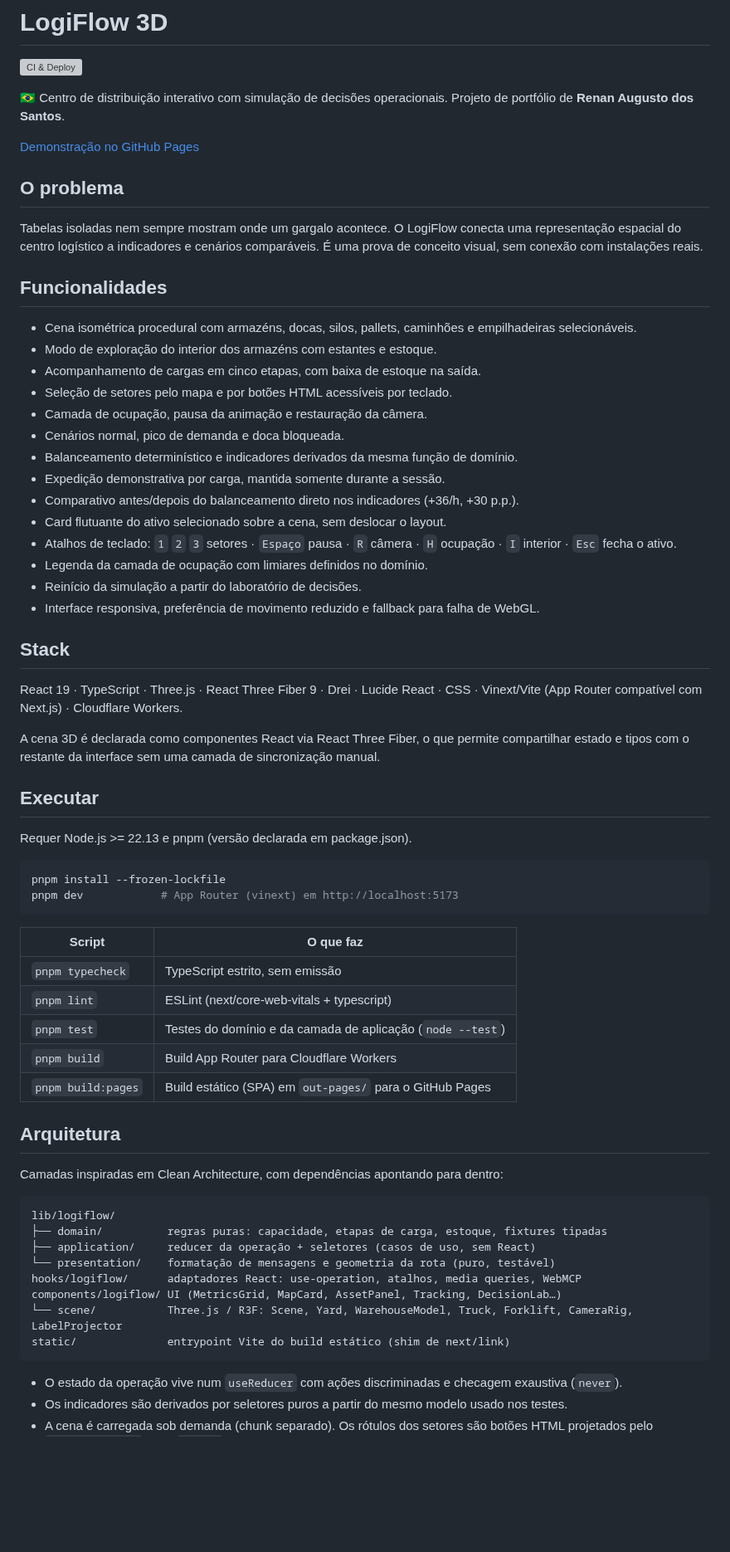
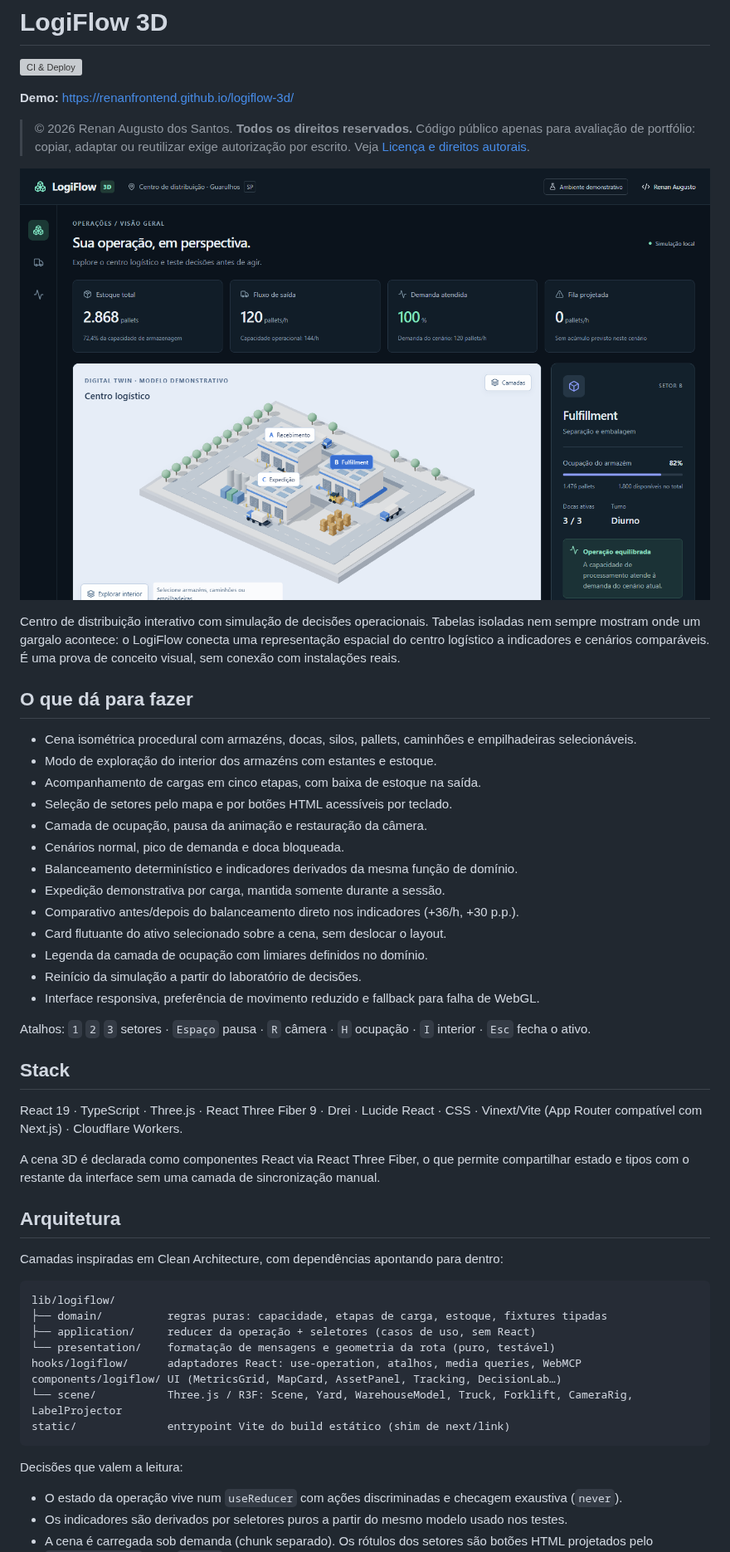
Before and after one commit to renanfrontend/logiflow-3d, a Markdown page: README.md, the part around one of its changes. Shown at 83% size. GitHub-like rendering; pictures changed too: docs/screenshot.png (added); blank space fills up the shorter version; grey boxes are pictures that could not be loaded.

````diff
--- a/README.md
+++ b/README.md
@@ -2,15 +2,15 @@
 
 [![CI & Deploy](https://github.com/renanfrontend/logiflow-3d/actions/workflows/ci.yml/badge.svg)](https://github.com/renanfrontend/logiflow-3d/actions/workflows/ci.yml)
 
-🇧🇷 Centro de distribuição interativo com simulação de decisões operacionais. Projeto de portfólio de **Renan Augusto dos Santos**.
+**Demo:** https://renanfrontend.github.io/logiflow-3d/
 
-[Demonstração no GitHub Pages](https://renanfrontend.github.io/logiflow-3d/)
+> © 2026 Renan Augusto dos Santos. **Todos os direitos reservados.** Código público apenas para avaliação de portfólio: copiar, adaptar ou reutilizar exige autorização por escrito. Veja [Licença e direitos autorais](#licença-e-direitos-autorais).
 
-## O problema
+![Tela do LogiFlow 3D com indicadores de estoque e fluxo e a maquete isométrica do centro logístico](docs/screenshot.png)
 
-Tabelas isoladas nem sempre mostram onde um gargalo acontece. O LogiFlow conecta uma representação espacial do centro logístico a indicadores e cenários comparáveis. É uma prova de conceito visual, sem conexão com instalações reais.
+Centro de distribuição interativo com simulação de decisões operacionais. Tabelas isoladas nem sempre mostram onde um gargalo acontece: o LogiFlow conecta uma representação espacial do centro logístico a indicadores e cenários comparáveis. É uma prova de conceito visual, sem conexão com instalações reais.
 
-## Funcionalidades
+## O que dá para fazer
 
 - Cena isométrica procedural com armazéns, docas, silos, pallets, caminhões e empilhadeiras selecionáveis.
 - Modo de exploração do interior dos armazéns com estantes e estoque.
@@ -22,33 +22,17 @@ Tabelas isoladas nem sempre mostram onde um gargalo acontece. O LogiFlow conecta
 - Expedição demonstrativa por carga, mantida somente durante a sessão.
 - Comparativo antes/depois do balanceamento direto nos indicadores (+36/h, +30 p.p.).
 - Card flutuante do ativo selecionado sobre a cena, sem deslocar o layout.
-- Atalhos de teclado: `1` `2` `3` setores · `Espaço` pausa · `R` câmera · `H` ocupação · `I` interior · `Esc` fecha o ativo.
 - Legenda da camada de ocupação com limiares definidos no domínio.
 - Reinício da simulação a partir do laboratório de decisões.
 - Interface responsiva, preferência de movimento reduzido e fallback para falha de WebGL.
+
+Atalhos: `1` `2` `3` setores · `Espaço` pausa · `R` câmera · `H` ocupação · `I` interior · `Esc` fecha o ativo.
 
 ## Stack
 
 React 19 · TypeScript · Three.js · React Three Fiber 9 · Drei · Lucide React · CSS · Vinext/Vite (App Router compatível com Next.js) · Cloudflare Workers.
 
 A cena 3D é declarada como componentes React via React Three Fiber, o que permite compartilhar estado e tipos com o restante da interface sem uma camada de sincronização manual.
-
-## Executar
-
-Requer Node.js >= 22.13 e pnpm (versão declarada em package.json).
-
-```bash
-pnpm install --frozen-lockfile
-pnpm dev            # App Router (vinext) em http://localhost:5173
-```
-
-| Script | O que faz |
-| --- | --- |
-| `pnpm typecheck` | TypeScript estrito, sem emissão |
-| `pnpm lint` | ESLint (next/core-web-vitals + typescript) |
-| `pnpm test` | Testes do domínio e da camada de aplicação (`node --test`) |
-| `pnpm build` | Build App Router para Cloudflare Workers |
-| `pnpm build:pages` | Build estático (SPA) em `out-pages/` para o GitHub Pages |
 
 ## Arquitetura
 
@@ -65,6 +49,8 @@ components/logiflow/ UI (MetricsGrid, MapCard, AssetPanel, Tracking, DecisionLab
 static/              entrypoint Vite do build estático (shim de next/link)
 ```
 
+Decisões que valem a leitura:
+
 - O estado da operação vive num `useReducer` com ações discriminadas e checagem exaustiva (`never`).
 - Os indicadores são derivados por seletores puros a partir do mesmo modelo usado nos testes.
 - A cena é carregada sob demanda (chunk separado). Os rótulos dos setores são botões HTML projetados pelo `LabelProjector`, sem `<Html>` por frame.
````
Also changed, not shown: other parts of README.md (+29 -7 lines), 1 other file.
